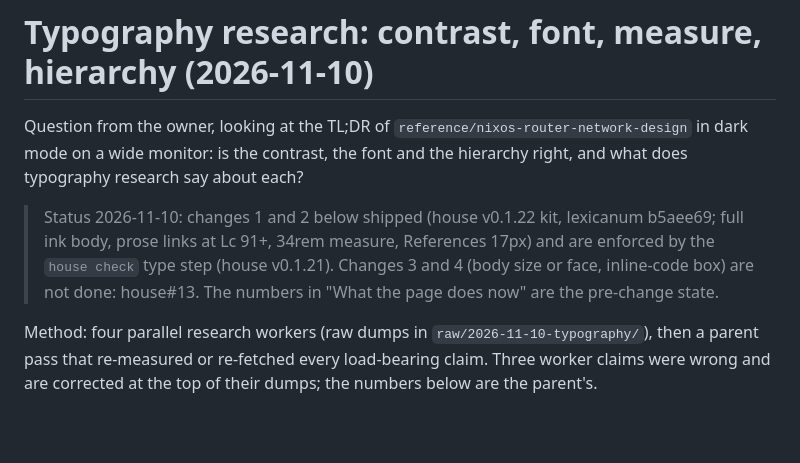
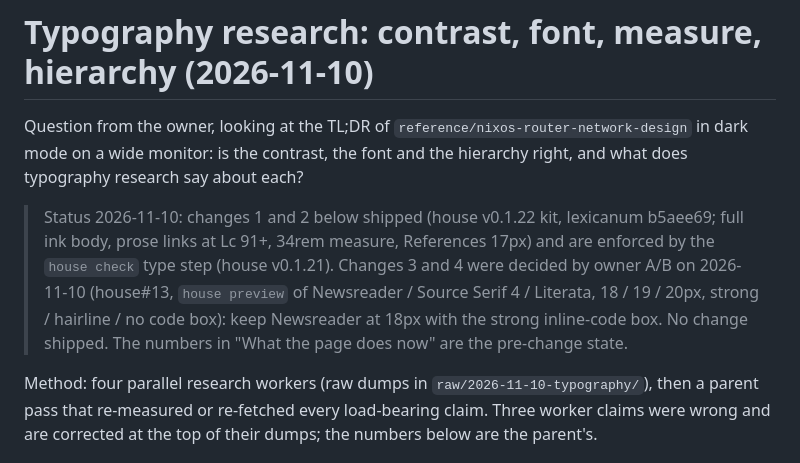
Before and after one commit to erfianugrah/lexicanum, a Markdown page: docs/research/2026-11-10-typography.md, the part around the change. GitHub-like rendering; blank space fills up the shorter version.

Commit message:
docs(research): record the typography preview result - Newsreader 18px and the strong code box stay

```diff
--- a/docs/research/2026-11-10-typography.md
+++ b/docs/research/2026-11-10-typography.md
@@ -8,8 +8,10 @@ say about each?
 > Status 2026-11-10: changes 1 and 2 below shipped (house v0.1.22 kit,
 > lexicanum b5aee69; full ink body, prose links at Lc 91+, 34rem measure,
 > References 17px) and are enforced by the `house check` type step (house
-> v0.1.21). Changes 3 and 4 (body size or face, inline-code box) are not
-> done: house#13. The numbers in "What the page does now" are the
+> v0.1.21). Changes 3 and 4 were decided by owner A/B on 2026-11-10
+> (house#13, `house preview` of Newsreader / Source Serif 4 / Literata,
+> 18 / 19 / 20px, strong / hairline / no code box): keep Newsreader at
+> 18px with the strong inline-code box. No change shipped. The numbers in "What the page does now" are the
 > pre-change state.
 
 Method: four parallel research workers (raw dumps in
```
